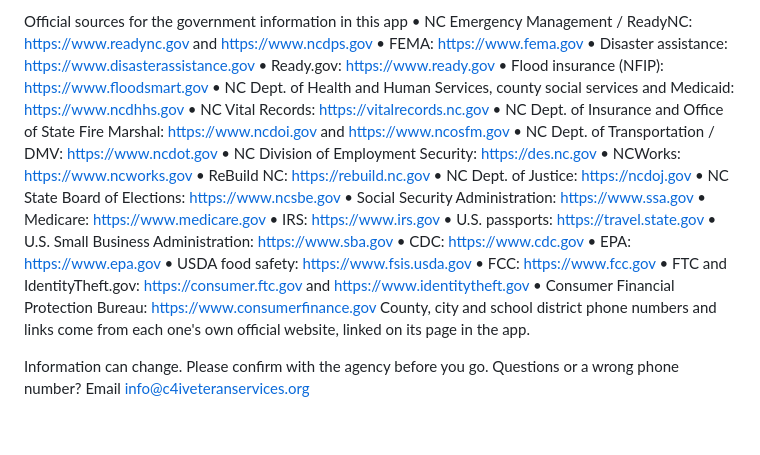
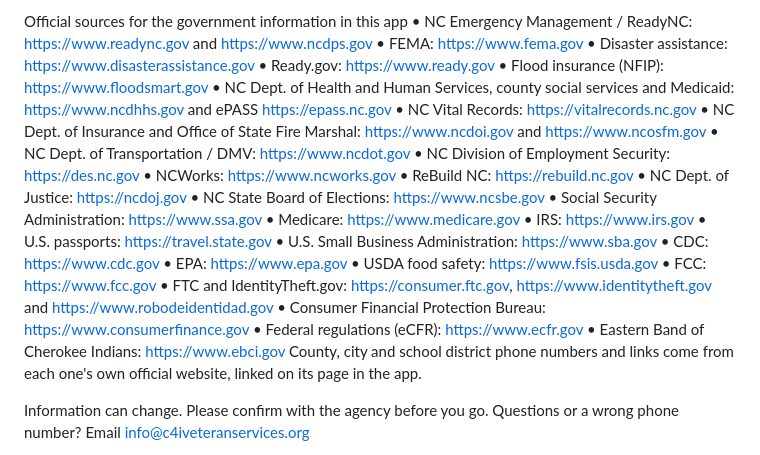
Before and after one commit to ifaungc-create/nc-disaster-recovery-hub, a Markdown page: docs/play-store/listing-en.md, the part around the change. GitHub-like rendering; blank space fills up the shorter version.

Commit message:
Play listing: add the last government sources the app links to (ePASS, eCFR, EBCI, RobodeIdentidad.gov)
Every .gov source the app links to (outside county, city and school district sites) is now named in both descriptions.

Co-Authored-By: Claude Opus 5.5 <noreply@anthropic.com>
Claude-Session: https://claude.ai/code/session_01KaJZmqEQDUdyPHKuaesPZc

```diff
--- a/docs/play-store/listing-en.md
+++ b/docs/play-store/listing-en.md
@@ -42,7 +42,7 @@ Official sources for the government information in this app
 • Disaster assistance: https://www.disasterassistance.gov
 • Ready.gov: https://www.ready.gov
 • Flood insurance (NFIP): https://www.floodsmart.gov
-• NC Dept. of Health and Human Services, county social services and Medicaid: https://www.ncdhhs.gov
+• NC Dept. of Health and Human Services, county social services and Medicaid: https://www.ncdhhs.gov and ePASS https://epass.nc.gov
 • NC Vital Records: https://vitalrecords.nc.gov
 • NC Dept. of Insurance and Office of State Fire Marshal: https://www.ncdoi.gov and https://www.ncosfm.gov
 • NC Dept. of Transportation / DMV: https://www.ncdot.gov
@@ -60,8 +60,10 @@ Official sources for the government information in this app
 • EPA: https://www.epa.gov
 • USDA food safety: https://www.fsis.usda.gov
 • FCC: https://www.fcc.gov
-• FTC and IdentityTheft.gov: https://consumer.ftc.gov and https://www.identitytheft.gov
+• FTC and IdentityTheft.gov: https://consumer.ftc.gov, https://www.identitytheft.gov and https://www.robodeidentidad.gov
 • Consumer Financial Protection Bureau: https://www.consumerfinance.gov
+• Federal regulations (eCFR): https://www.ecfr.gov
+• Eastern Band of Cherokee Indians: https://www.ebci.gov
 County, city and school district phone numbers and links come from each one's own official website, linked on its page in the app.
 
 Information can change. Please confirm with the agency before you go. Questions or a wrong phone number? Email info@c4iveteranservices.org
```
Also changed, not shown: docs/play-store/listing-es.md (+3 -1 lines).
